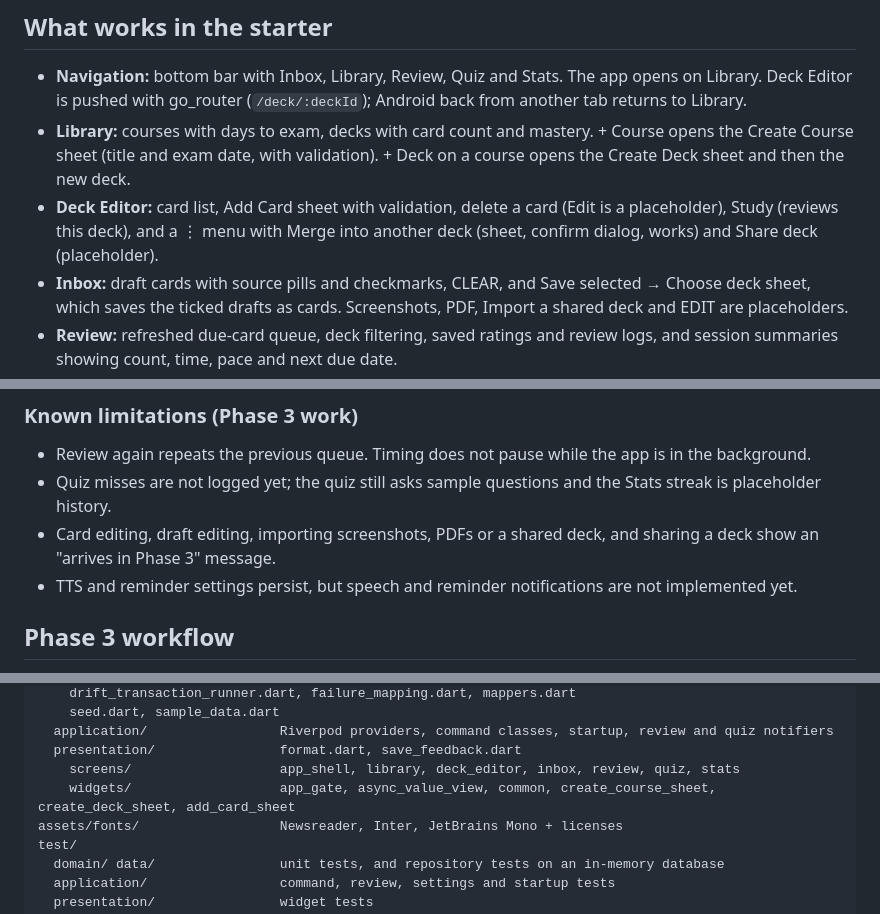
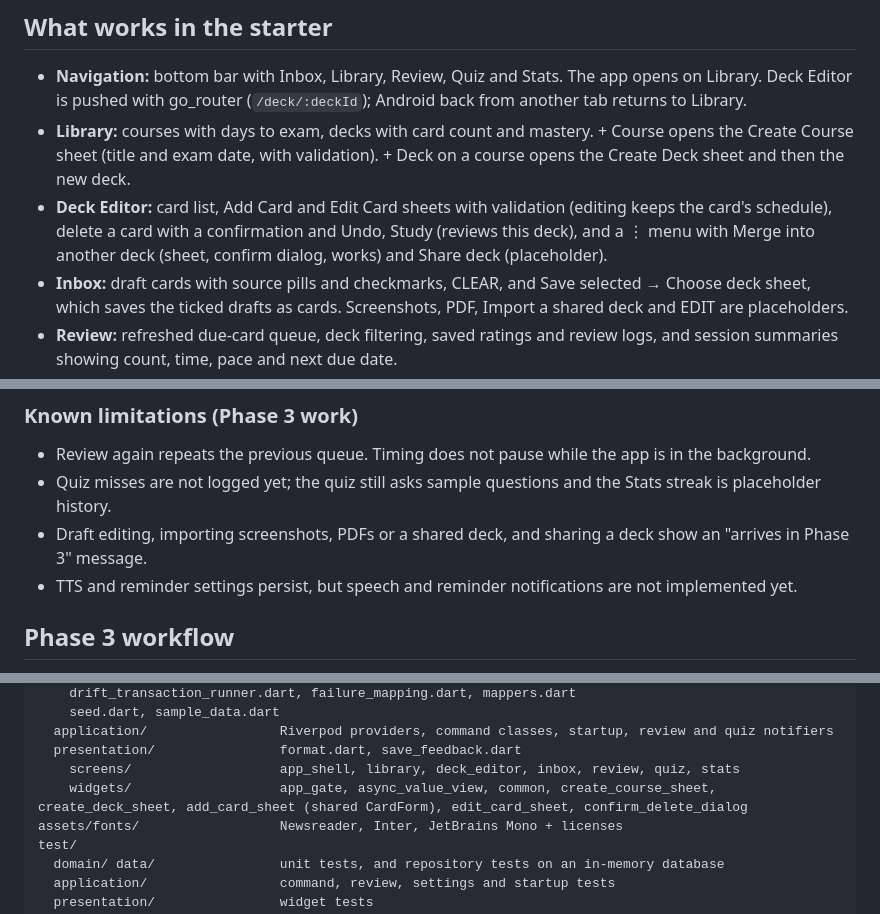
Before and after one commit to JASSIM-ALHUMAID/MindStack, a Markdown page: README.md, 3 parts joined by grey strips. Rendered like a GitHub page.

Commit message:
docs: describe card editing and undoable delete

```diff
--- a/README.md
+++ b/README.md
@@ -21,7 +21,7 @@ Fonts load at start-up, so after pulling changes do a full restart, not a hot re
 
 - **Navigation:** bottom bar with Inbox, Library, Review, Quiz and Stats. The app opens on Library. Deck Editor is pushed with go_router (`/deck/:deckId`); Android back from another tab returns to Library.
 - **Library:** courses with days to exam, decks with card count and mastery. + Course opens the Create Course sheet (title and exam date, with validation). + Deck on a course opens the Create Deck sheet and then the new deck.
-- **Deck Editor:** card list, Add Card sheet with validation, delete a card (Edit is a placeholder), Study (reviews this deck), and a ⋮ menu with Merge into another deck (sheet, confirm dialog, works) and Share deck (placeholder).
+- **Deck Editor:** card list, Add Card and Edit Card sheets with validation (editing keeps the card's schedule), delete a card with a confirmation and Undo, Study (reviews this deck), and a ⋮ menu with Merge into another deck (sheet, confirm dialog, works) and Share deck (placeholder).
 - **Inbox:** draft cards with source pills and checkmarks, CLEAR, and Save selected → Choose deck sheet, which saves the ticked drafts as cards. Screenshots, PDF, Import a shared deck and EDIT are placeholders.
 - **Review:** refreshed due-card queue, deck filtering, saved ratings and review logs, and session summaries showing count, time, pace and next due date.
 - **Settings:** TTS toggle and reminder time are saved with shared_preferences and restored at startup.
@@ -34,7 +34,7 @@ Courses, decks, cards, OCR drafts and review logs are stored in a local SQLite d
 
 - Review again repeats the previous queue. Timing does not pause while the app is in the background.
 - Quiz misses are not logged yet; the quiz still asks sample questions and the Stats streak is placeholder history.
-- Card editing, draft editing, importing screenshots, PDFs or a shared deck, and sharing a deck show an "arrives in Phase 3" message.
+- Draft editing, importing screenshots, PDFs or a shared deck, and sharing a deck show an "arrives in Phase 3" message.
 - TTS and reminder settings persist, but speech and reminder notifications are not implemented yet.
 
 ## Phase 3 workflow
@@ -68,7 +68,7 @@ lib/
   application/                 Riverpod providers, command classes, startup, review and quiz notifiers
   presentation/                format.dart, save_feedback.dart
     screens/                   app_shell, library, deck_editor, inbox, review, quiz, stats
-    widgets/                   app_gate, async_value_view, common, create_course_sheet, create_deck_sheet, add_card_sheet
+    widgets/                   app_gate, async_value_view, common, create_course_sheet, create_deck_sheet, add_card_sheet (shared CardForm), edit_card_sheet, confirm_delete_dialog
 assets/fonts/                  Newsreader, Inter, JetBrains Mono + licenses
 test/
   domain/ data/                unit tests, and repository tests on an in-memory database
```
